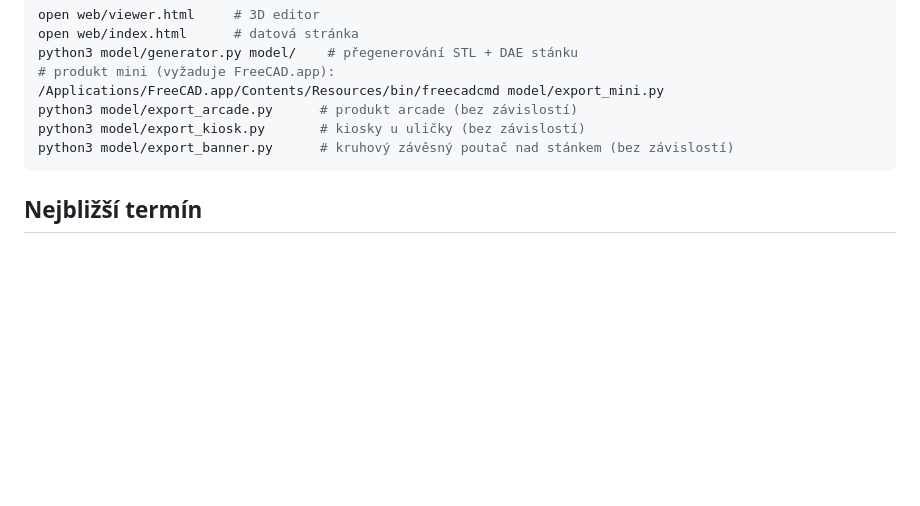
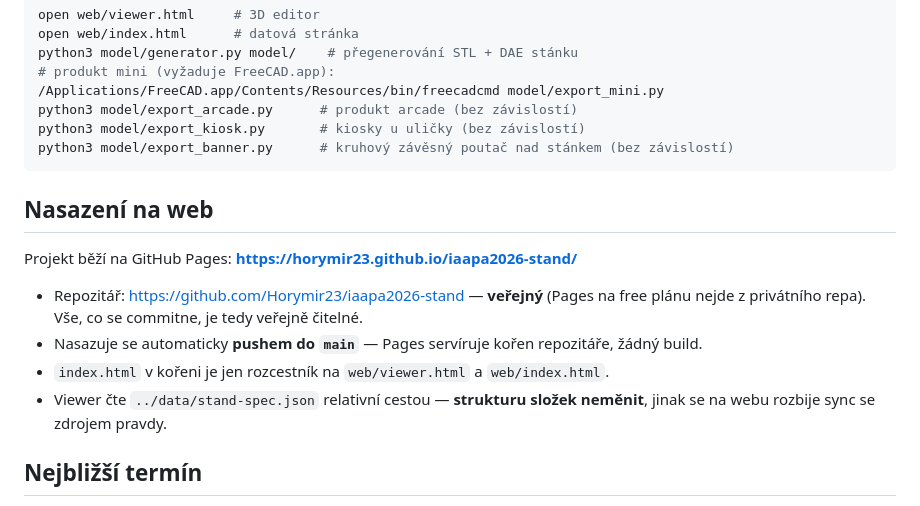
Before and after one commit to Horymir23/iaapa2026-stand, a Markdown page: AGENTS.md, the part around the change. GitHub-like rendering; blank space fills up the shorter version.

Commit message:
AGENTS.md: zapsat nasazení na GitHub Pages
Co-Authored-By: Claude Fable 5 <noreply@anthropic.com>

````diff
--- a/AGENTS.md
+++ b/AGENTS.md
@@ -90,6 +90,17 @@ python3 model/export_kiosk.py       # kiosky u uličky (bez závislostí)
 python3 model/export_banner.py      # kruhový závěsný poutač nad stánkem (bez závislostí)
 ```
 
+## Nasazení na web
+
+Projekt běží na GitHub Pages: **<https://horymir23.github.io/iaapa2026-stand/>**
+
+- Repozitář: <https://github.com/Horymir23/iaapa2026-stand> — **veřejný** (Pages na free plánu
+  nejde z privátního repa). Vše, co se commitne, je tedy veřejně čitelné.
+- Nasazuje se automaticky **pushem do `main`** — Pages servíruje kořen repozitáře, žádný build.
+- `index.html` v kořeni je jen rozcestník na `web/viewer.html` a `web/index.html`.
+- Viewer čte `../data/stand-spec.json` relativní cestou — **strukturu složek neměnit**,
+  jinak se na webu rozbije sync se zdrojem pravdy.
+
 ## Nejbližší termín
 
 **24. 7. 2026** — Stand Layout Form + Risk Assessment. Kvůli LED podlaze (= konstrukce na shell
````
